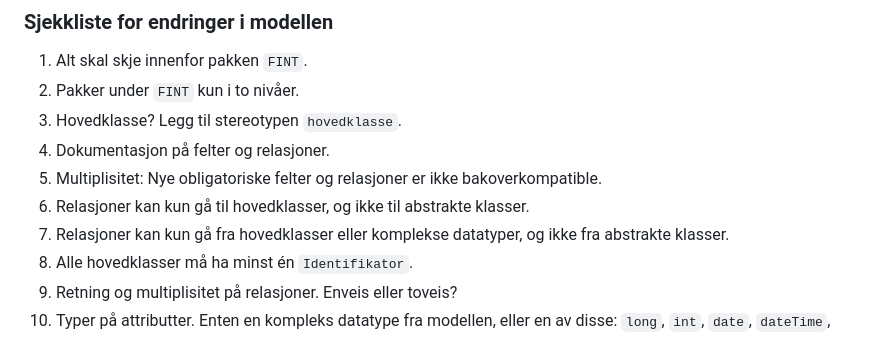
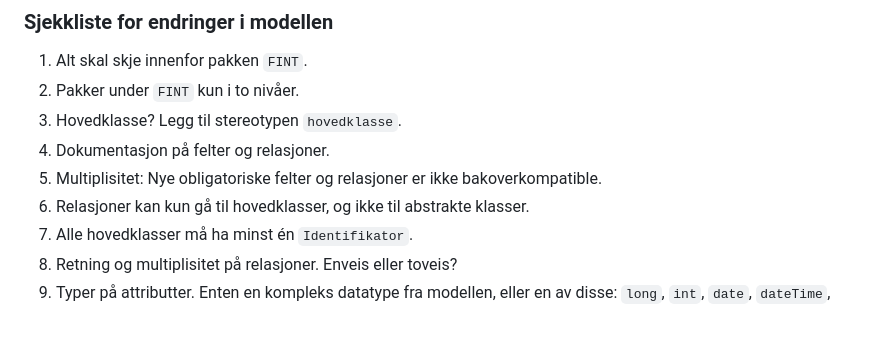
Before and after one commit to FINTLabs/fint-informasjonsmodell, a Markdown page: README.md, the part around the change. Drawn GitHub-style.

Commit message:
INFM-288 Abstrakte klasser kan ha relasjoner til andre klasser

```diff
--- a/README.md
+++ b/README.md
@@ -63,7 +63,6 @@ Generer consumere fra modellen: [fint-release-utils](https://github.com/FINTLabs
   1. Dokumentasjon på felter og relasjoner.
   1. Multiplisitet: Nye obligatoriske felter og relasjoner er ikke bakoverkompatible.
   1. Relasjoner kan kun gå til hovedklasser, og ikke til abstrakte klasser.
-  1. Relasjoner kan kun gå fra hovedklasser eller komplekse datatyper, og ikke fra abstrakte klasser.
   1. Alle hovedklasser må ha minst én `Identifikator`.
   1. Retning og multiplisitet på relasjoner.  Enveis eller toveis?
   1. Typer på attributter.  Enten en kompleks datatype fra modellen, eller en av disse: `long`, `int`, `date`, `dateTime`, `float`, `double`, `string`, `boolean`.
```
